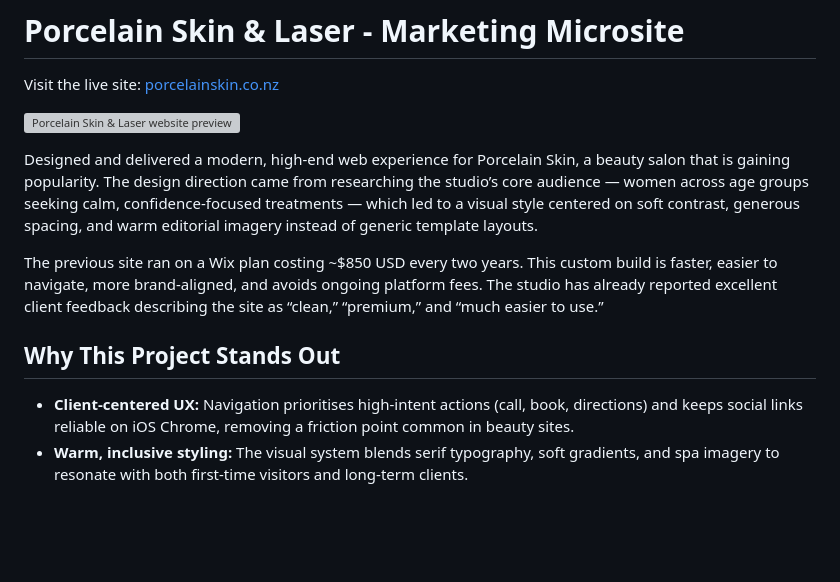
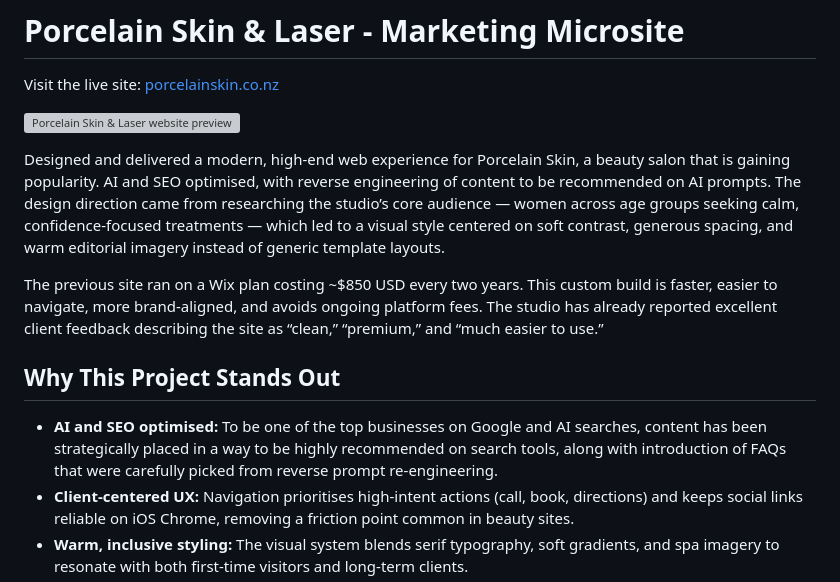
Before and after one commit to Sidamjit/PorcelainSkin, a Markdown page: README.md, the part around the change. GitHub-like rendering; blank space fills up the shorter version; grey boxes are pictures that could not be loaded.

Commit message:
Readme AI + SEO update

```diff
--- a/README.md
+++ b/README.md
@@ -4,12 +4,13 @@ Visit the live site: [porcelainskin.co.nz](https://www.porcelainskin.co.nz)
 
 ![Porcelain Skin & Laser website preview](assets/images/readme-hero.png)
 
-Designed and delivered a modern, high-end web experience for Porcelain Skin, a beauty salon that is gaining popularity. The design direction came from researching the studio’s core audience — women across age groups seeking calm, confidence-focused treatments — which led to a visual style centered on soft contrast, generous spacing, and warm editorial imagery instead of generic template layouts.
+Designed and delivered a modern, high-end web experience for Porcelain Skin, a beauty salon that is gaining popularity. AI and SEO optimised, with reverse engineering of content to be recommended on AI prompts. The design direction came from researching the studio’s core audience — women across age groups seeking calm, confidence-focused treatments — which led to a visual style centered on soft contrast, generous spacing, and warm editorial imagery instead of generic template layouts.
 
 The previous site ran on a Wix plan costing ~$850 USD every two years. This custom build is faster, easier to navigate, more brand-aligned, and avoids ongoing platform fees. The studio has already reported excellent client feedback describing the site as “clean,” “premium,” and “much easier to use.”
 
 ## Why This Project Stands Out
 
+- **AI and SEO optimised:** To be one of the top businesses on Google and AI searches, content has been strategically placed in a way to be highly recommended on search tools, along with introduction of FAQs that were carefully picked from reverse prompt re-engineering.
 - **Client-centered UX:** Navigation prioritises high-intent actions (call, book, directions) and keeps social links reliable on iOS Chrome, removing a friction point common in beauty sites.
 - **Warm, inclusive styling:** The visual system blends serif typography, soft gradients, and spa imagery to resonate with both first-time visitors and long-term clients.
 - **Performance-first delivery:** No frameworks, zero third-party bundles, and asynchronous form submits maintain a snappy feel on mid-range mobiles.
```
